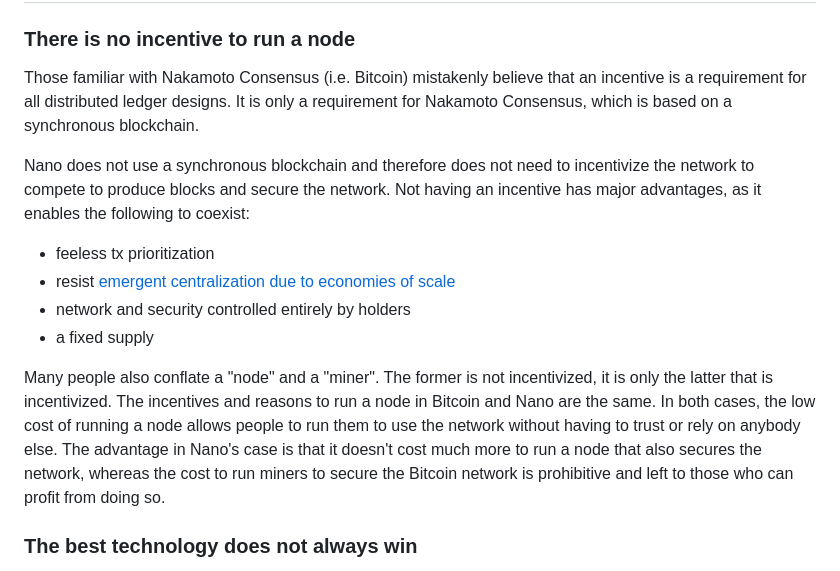
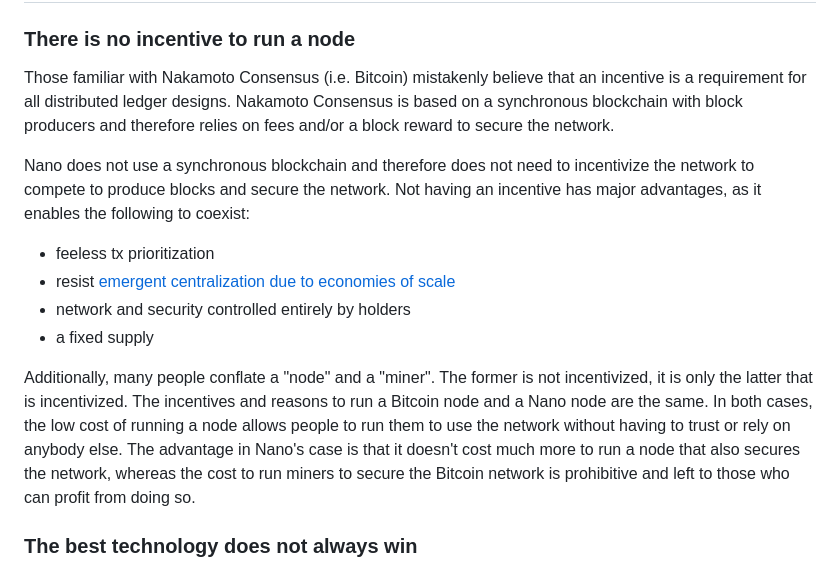
Before and after one commit to mistakia/nano-community, a Markdown page: docs/introduction/misconceptions.md, the part around one of its changes. Rendered like a GitHub page.

```diff
--- a/docs/introduction/misconceptions.md
+++ b/docs/introduction/misconceptions.md
@@ -8,7 +8,7 @@ tags: nano, criticism, fud, crypto, downsides, flaws
 
 ### There is no incentive to run a node
 
-Those familiar with Nakamoto Consensus (i.e. Bitcoin) mistakenly believe that an incentive is a requirement for all distributed ledger designs. It is only a requirement for Nakamoto Consensus, which is based on a synchronous blockchain.
+Those familiar with Nakamoto Consensus (i.e. Bitcoin) mistakenly believe that an incentive is a requirement for all distributed ledger designs. Nakamoto Consensus is based on a synchronous blockchain with block producers and therefore relies on fees and/or a block reward to secure the network.
 
 Nano does not use a synchronous blockchain and therefore does not need to incentivize the network to compete to produce blocks and secure the network. Not having an incentive has major advantages, as it enables the following to coexist:
 
@@ -17,7 +17,7 @@ Nano does not use a synchronous blockchain and therefore does not need to incent
 - network and security controlled entirely by holders
 - a fixed supply
 
-Many people also conflate a "node" and a "miner". The former is not incentivized, it is only the latter that is incentivized. The incentives and reasons to run a node in Bitcoin and Nano are the same. In both cases, the low cost of running a node allows people to run them to use the network without having to trust or rely on anybody else. The advantage in Nano's case is that it doesn't cost much more to run a node that also secures the network, whereas the cost to run miners to secure the Bitcoin network is prohibitive and left to those who can profit from doing so.
+Additionally, many people conflate a "node" and a "miner". The former is not incentivized, it is only the latter that is incentivized. The incentives and reasons to run a Bitcoin node and a Nano node are the same. In both cases, the low cost of running a node allows people to run them to use the network without having to trust or rely on anybody else. The advantage in Nano's case is that it doesn't cost much more to run a node that also secures the network, whereas the cost to run miners to secure the Bitcoin network is prohibitive and left to those who can profit from doing so.
 
 ### The best technology does not always win
 
```
Also changed, not shown: other parts of docs/introduction/misconceptions.md (+13 -1 lines), docs/design/glossary.md (+1 -1 lines), docs/getting-started-devs/protocol-reference.md (+1 -1 lines), resources/s-curve.jpg (added), 1 other file.
